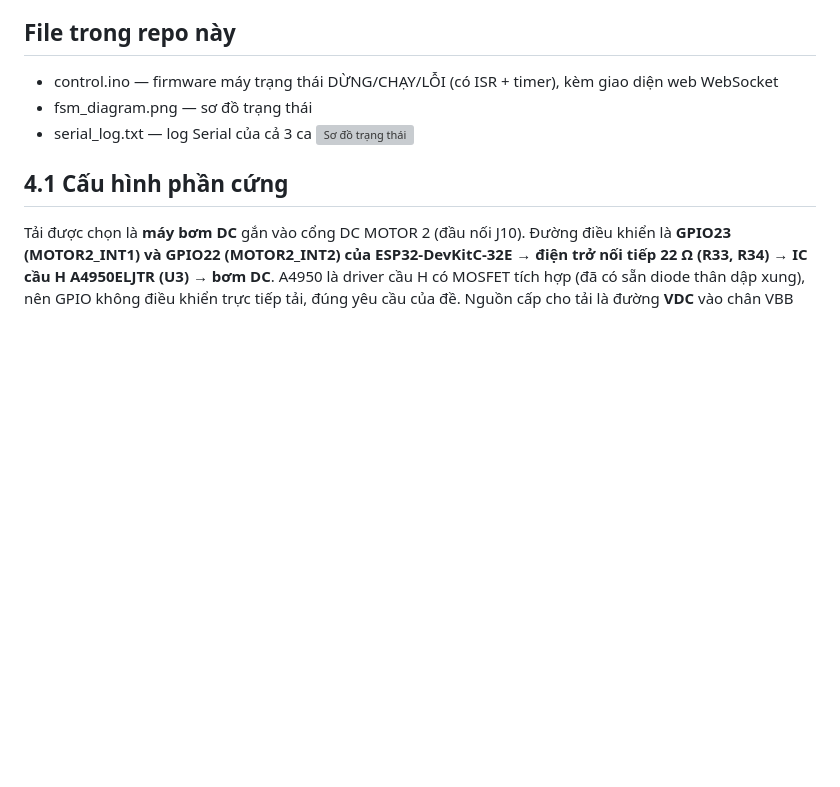
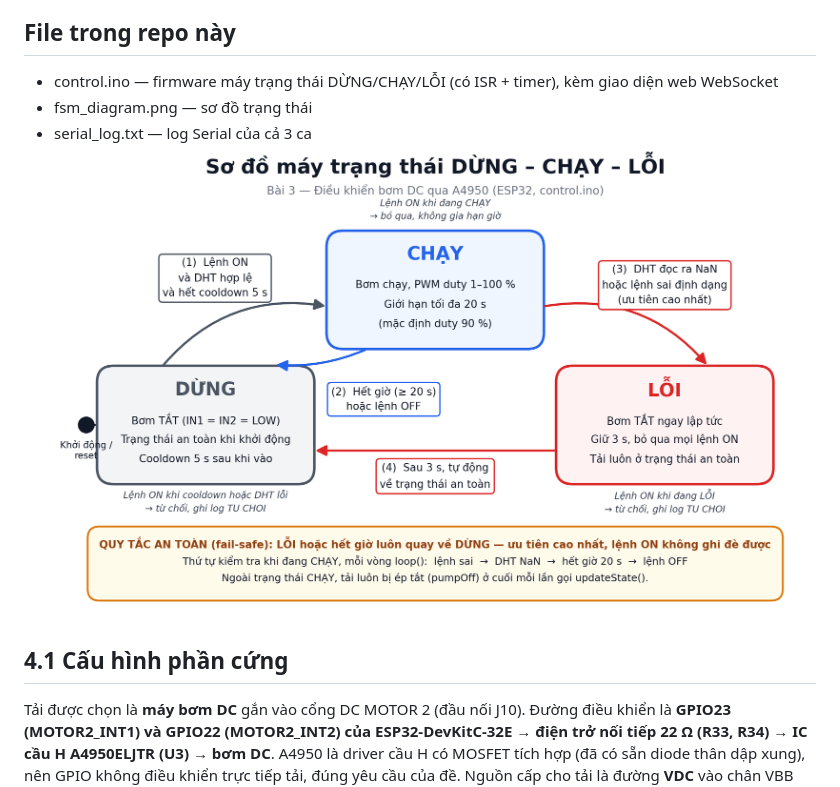
Before and after one commit to Hettendedatroi/Phat_Trien_Ung_Dung_IOT-Thanh_23110223-, a Markdown page: Bai3/Bai3.md, the part around the change. Rendered like a GitHub page; blank space fills up the shorter version; grey boxes are pictures that could not be loaded.

```diff
--- a/Bai3/Bai3.md
+++ b/Bai3/Bai3.md
@@ -6,7 +6,7 @@ Họ tên: ... · MSSV: ... · Nhóm: ...
 - control.ino — firmware máy trạng thái DỪNG/CHẠY/LỖI (có ISR + timer), kèm giao diện web WebSocket
 - fsm_diagram.png — sơ đồ trạng thái
 - serial_log.txt — log Serial của cả 3 ca
-![Sơ đồ trạng thái](./Bai3/fsm_diagram.png)
+![FSM diagram](fsm_diagram.png)
 
 ## 4.1 Cấu hình phần cứng
 
```
